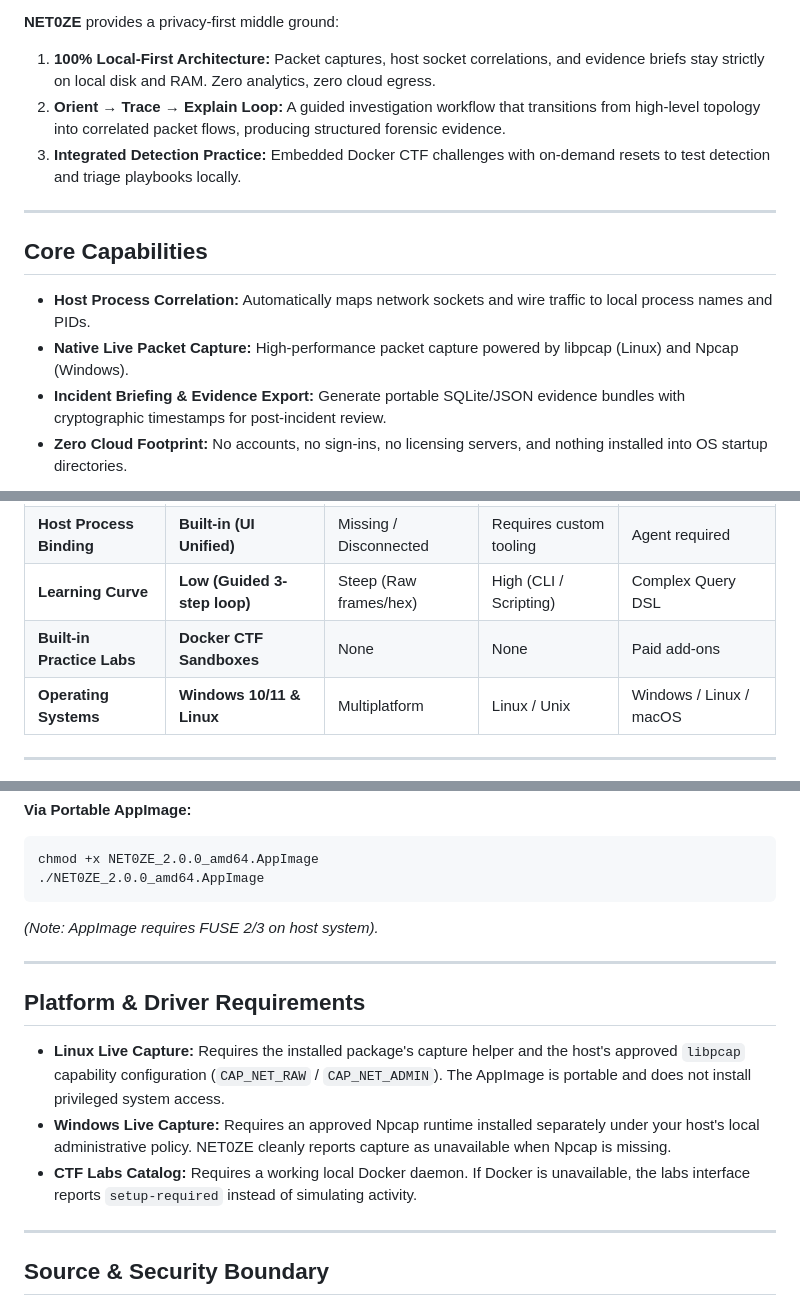
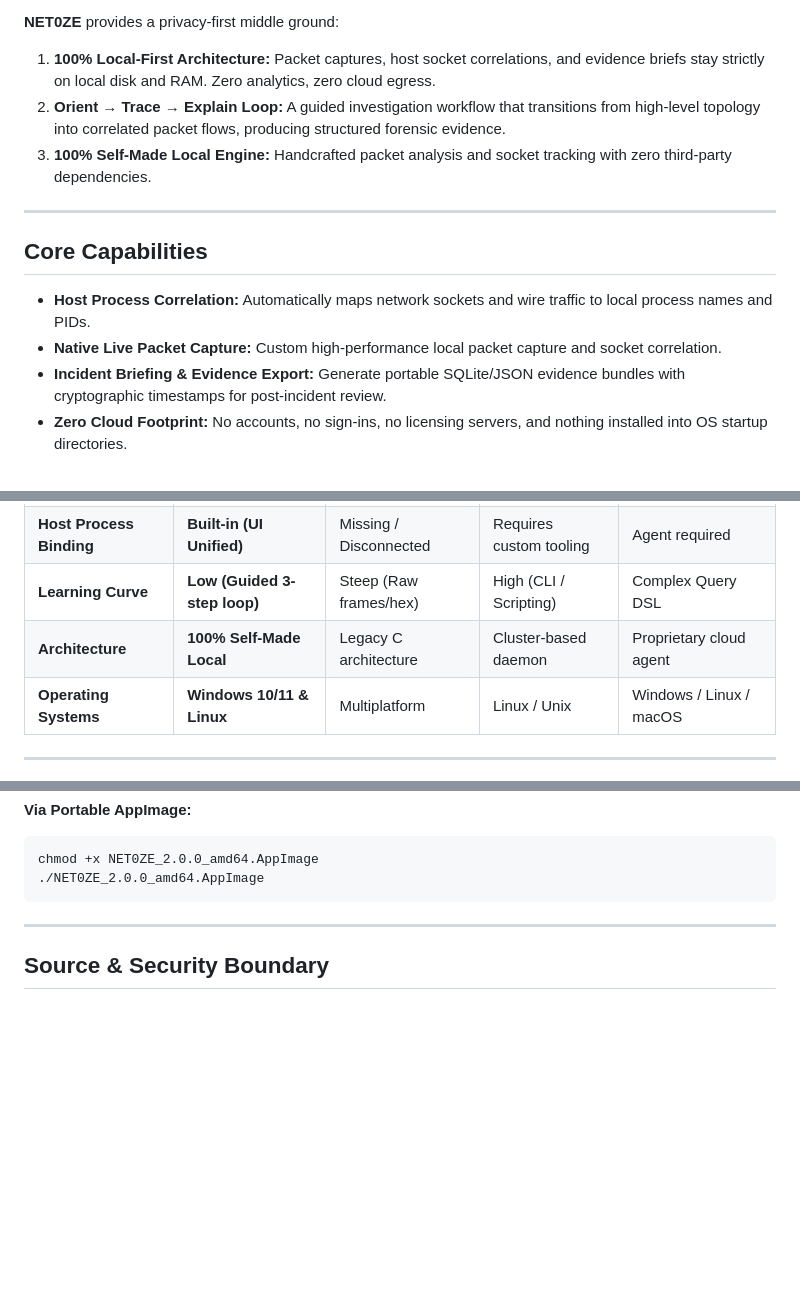
Before and after one commit to 1viz3r0/netoze, a Markdown page: README.md, 3 parts joined by grey strips. Rendered like a GitHub page; blank space fills up the shorter version.

Commit message:
docs: remove external tool/CTF mentions and highlight 100% self-made architecture

````diff
--- a/README.md
+++ b/README.md
@@ -35,14 +34,14 @@ Traditional network analysis forces a compromise:
 **NET0ZE** provides a privacy-first middle ground:
 1. **100% Local-First Architecture:** Packet captures, host socket correlations, and evidence briefs stay strictly on local disk and RAM. Zero analytics, zero cloud egress.
 2. **Orient → Trace → Explain Loop:** A guided investigation workflow that transitions from high-level topology into correlated packet flows, producing structured forensic evidence.
-3. **Integrated Detection Practice:** Embedded Docker CTF challenges with on-demand resets to test detection and triage playbooks locally.
+3. **100% Self-Made Local Engine:** Handcrafted packet analysis and socket tracking with zero third-party dependencies.
 
 ---
 
 ## Core Capabilities
 
 - **Host Process Correlation:** Automatically maps network sockets and wire traffic to local process names and PIDs.
-- **Native Live Packet Capture:** High-performance packet capture powered by libpcap (Linux) and Npcap (Windows).
+- **Native Live Packet Capture:** Custom high-performance local packet capture and socket correlation.
 - **Incident Briefing & Evidence Export:** Generate portable SQLite/JSON evidence bundles with cryptographic timestamps for post-incident review.
 - **Zero Cloud Footprint:** No accounts, no sign-ins, no licensing servers, and nothing installed into OS startup directories.
 
@@ -55,7 +54,7 @@ Traditional network analysis forces a compromise:
 | **Data Privacy** | **100% Local (Zero Egress)** | 100% Local | 100% Local | Cloud Synced / Telemetry |
 | **Host Process Binding** | **Built-in (UI Unified)** | Missing / Disconnected | Requires custom tooling | Agent required |
 | **Learning Curve** | **Low (Guided 3-step loop)** | Steep (Raw frames/hex) | High (CLI / Scripting) | Complex Query DSL |
-| **Built-in Practice Labs** | **Docker CTF Sandboxes** | None | None | Paid add-ons |
+| **Architecture** | **100% Self-Made Local** | Legacy C architecture | Cluster-based daemon | Proprietary cloud agent |
 | **Operating Systems** | **Windows 10/11 & Linux** | Multiplatform | Linux / Unix | Windows / Linux / macOS |
 
 ---
@@ -105,15 +103,6 @@ netoze
 chmod +x NET0ZE_2.0.0_amd64.AppImage
 ./NET0ZE_2.0.0_amd64.AppImage
 ```
-*(Note: AppImage requires FUSE 2/3 on host system).*
-
----
-
-## Platform & Driver Requirements
-
-- **Linux Live Capture:** Requires the installed package's capture helper and the host's approved `libpcap` capability configuration (`CAP_NET_RAW` / `CAP_NET_ADMIN`). The AppImage is portable and does not install privileged system access.
-- **Windows Live Capture:** Requires an approved Npcap runtime installed separately under your host's local administrative policy. NET0ZE cleanly reports capture as unavailable when Npcap is missing.
-- **CTF Labs Catalog:** Requires a working local Docker daemon. If Docker is unavailable, the labs interface reports `setup-required` instead of simulating activity.
 
 ---
 
````
Also changed, not shown: other parts of README.md (+0 -2 lines).
